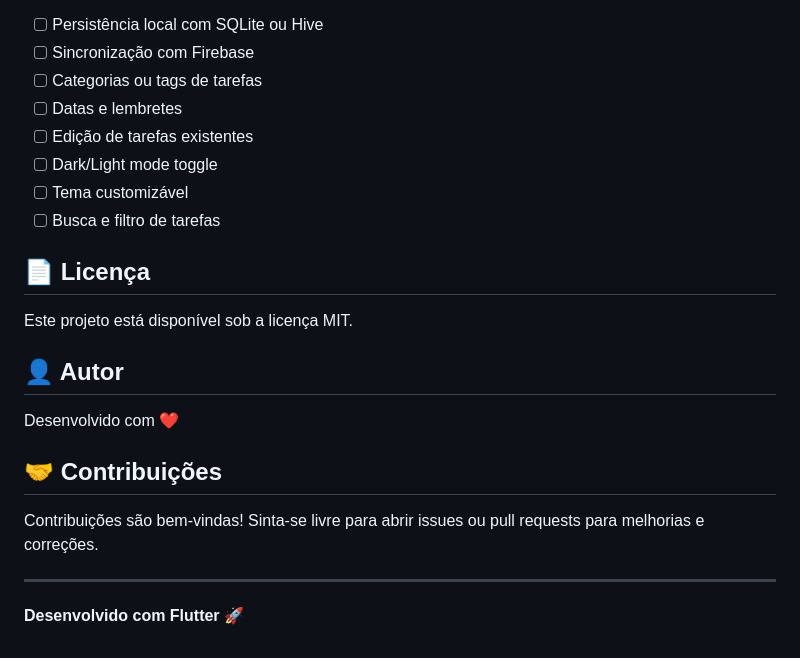
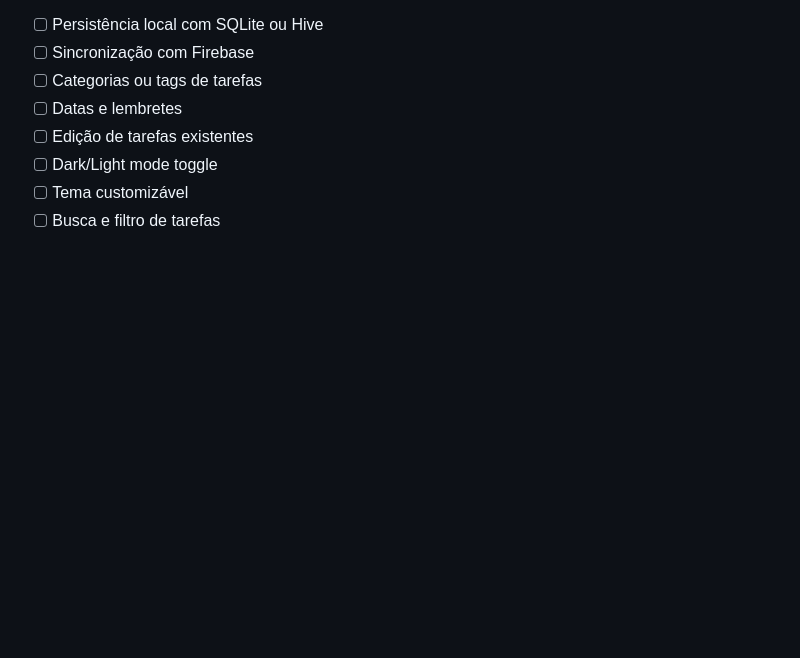
Before and after one commit to FelipeCarrancho/to_do_list_with_flutter, a Markdown page: README.md, the part around the change. Rendered like a GitHub page; blank space fills up the shorter version.

Commit message:
fix: melhoria do Readme

```diff
--- a/README.md
+++ b/README.md
@@ -184,19 +184,3 @@ O aplicativo usa `StatefulWidget` para gerenciar o estado das tarefas:
 - [ ] Dark/Light mode toggle
 - [ ] Tema customizável
 - [ ] Busca e filtro de tarefas
-
-## 📄 Licença
-
-Este projeto está disponível sob a licença MIT.
-
-## 👤 Autor
-
-Desenvolvido com ❤️
-
-## 🤝 Contribuições
-
-Contribuições são bem-vindas! Sinta-se livre para abrir issues ou pull requests para melhorias e correções.
-
----
-
-**Desenvolvido com Flutter** 🚀
```
